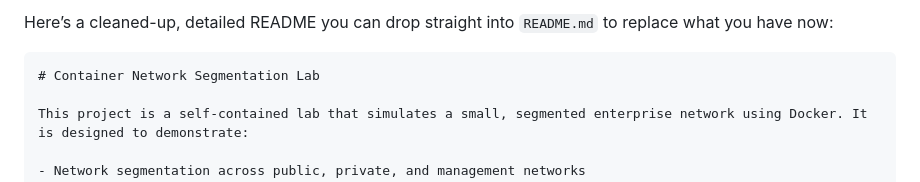
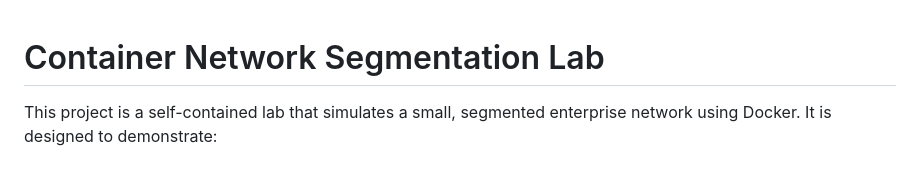
Before and after one commit to Zachary200114/container-network-seg-lab, a Markdown page: README.md, the part around one of its changes. GitHub-like rendering.

Commit message:
changed issue

`````diff
--- a/README.md
+++ b/README.md
@@ -1,6 +1,3 @@
-Here’s a cleaned-up, detailed README you can drop straight into `README.md` to replace what you have now:
-
-````markdown
 # Container Network Segmentation Lab
 
 This project is a self-contained lab that simulates a small, segmented enterprise network using Docker. It is designed to demonstrate:
`````
Also changed, not shown: other parts of README.md (+2 -0 lines).
